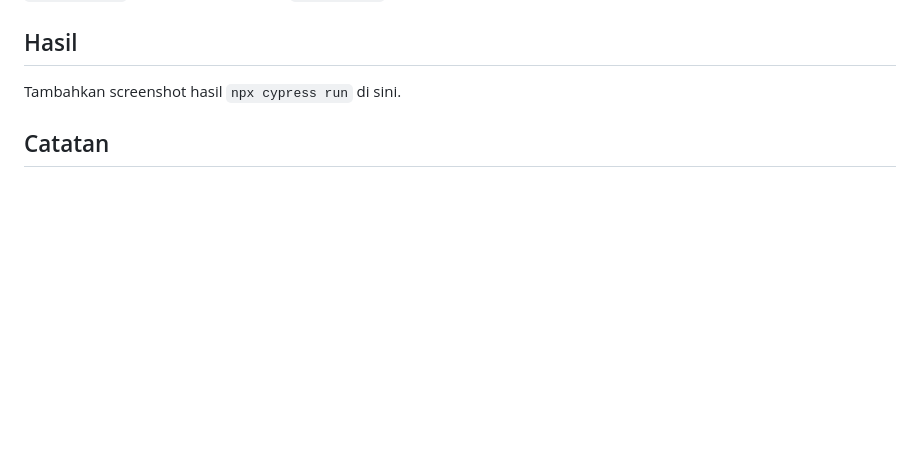
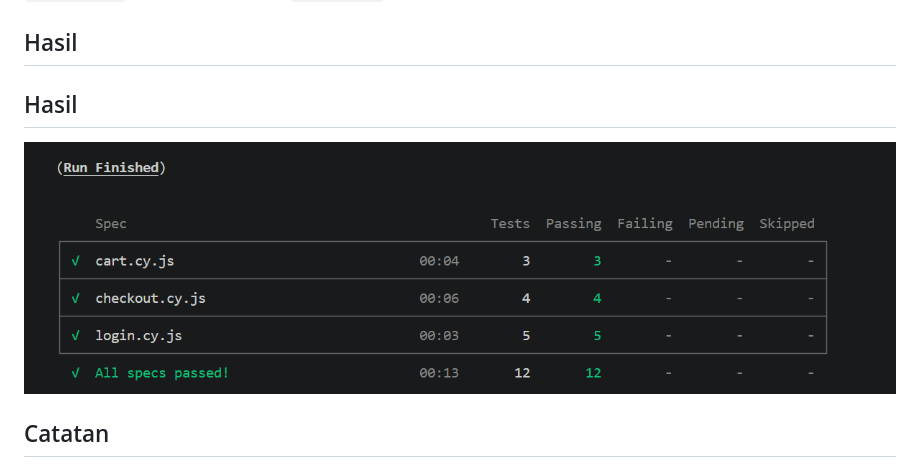
Before and after one commit to Efrica29/cypress-web-automate, a Markdown page: README.md, the part around the change. Rendered like a GitHub page; pictures changed too: docs/hasil_saucedemo.png (added); blank space fills up the shorter version.

Commit message:
Show test result image in README

```diff
--- a/README.md
+++ b/README.md
@@ -49,8 +49,9 @@ Prasyarat: [Node.js](https://nodejs.org) (LTS).
 
 ## Hasil
 
-Tambahkan screenshot hasil `npx cypress run` di sini.
+## Hasil
 
+![Hasil cypress run](docs/hasil_saucedemo.png)
 
 ## Catatan
 
```
